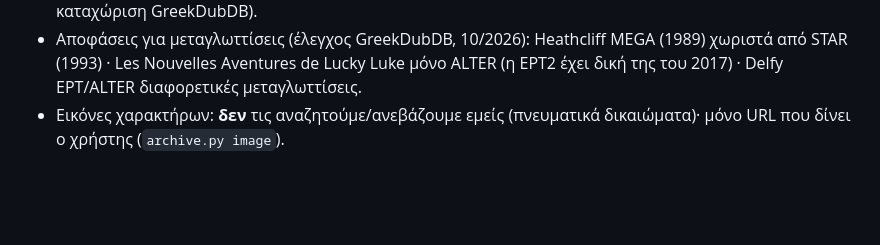
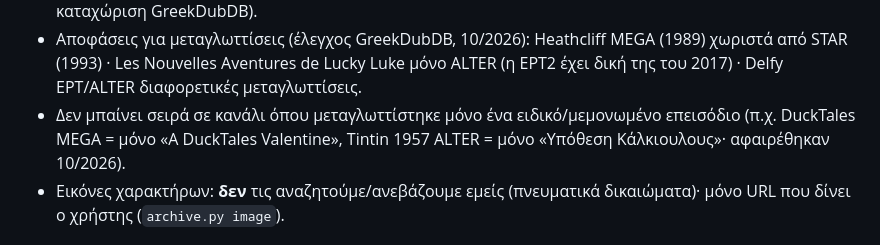
Before and after one commit to nikkoman/paidika-archeio, a Markdown page: CLAUDE.md, the part around the change. GitHub-like rendering; blank space fills up the shorter version.

Commit message:
CLAUDE.md: κανόνας για μεμονωμένα ειδικά επεισόδια
Co-Authored-By: Claude Opus 5.5 (1M context) <noreply@anthropic.com>
Claude-Session: https://claude.ai/code/session_01F9Yy6mSNSLNZCiVvPhFadY

```diff
--- a/CLAUDE.md
+++ b/CLAUDE.md
@@ -29,6 +29,7 @@
   Batman: The Animated Series ANT1 65· τα 20 επόμενα χωριστή σειρά «Adventures of Batman & Robin, The» (`work` g123-br, ίδια καταχώριση GreekDubDB).
 - Αποφάσεις για μεταγλωττίσεις (έλεγχος GreekDubDB, 10/2026): Heathcliff MEGA (1989) χωριστά από STAR (1993) ·
   Les Nouvelles Aventures de Lucky Luke μόνο ALTER (η ΕΡΤ2 έχει δική της του 2017) · Delfy ΕΡΤ/ALTER διαφορετικές μεταγλωττίσεις.
+- Δεν μπαίνει σειρά σε κανάλι όπου μεταγλωττίστηκε μόνο ένα ειδικό/μεμονωμένο επεισόδιο (π.χ. DuckTales MEGA = μόνο «A DuckTales Valentine», Tintin 1957 ALTER = μόνο «Υπόθεση Κάλκιουλους»· αφαιρέθηκαν 10/2026).
 - Εικόνες χαρακτήρων: **δεν** τις αναζητούμε/ανεβάζουμε εμείς (πνευματικά δικαιώματα)· μόνο URL που δίνει ο χρήστης (`archive.py image`).
 
 ## Δομή δεδομένων
```
